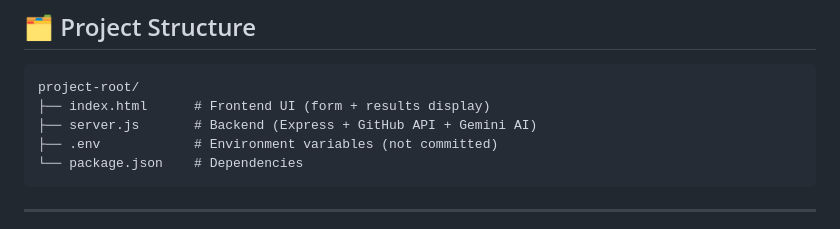
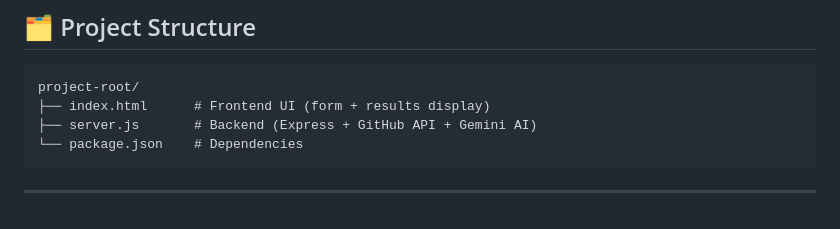
Before and after one commit to aya-alharazin/AI-Student-Assessment-Tool, a Markdown page: readme.md, the part around the change. GitHub-like rendering.

````diff
--- a/readme.md
+++ b/readme.md
@@ -24,7 +24,6 @@ A full-stack tool that automatically evaluates Java assignments from GitHub repo
 project-root/
 ├── index.html      # Frontend UI (form + results display)
 ├── server.js       # Backend (Express + GitHub API + Gemini AI)
-├── .env            # Environment variables (not committed)
 └── package.json    # Dependencies
 ```
 
````
